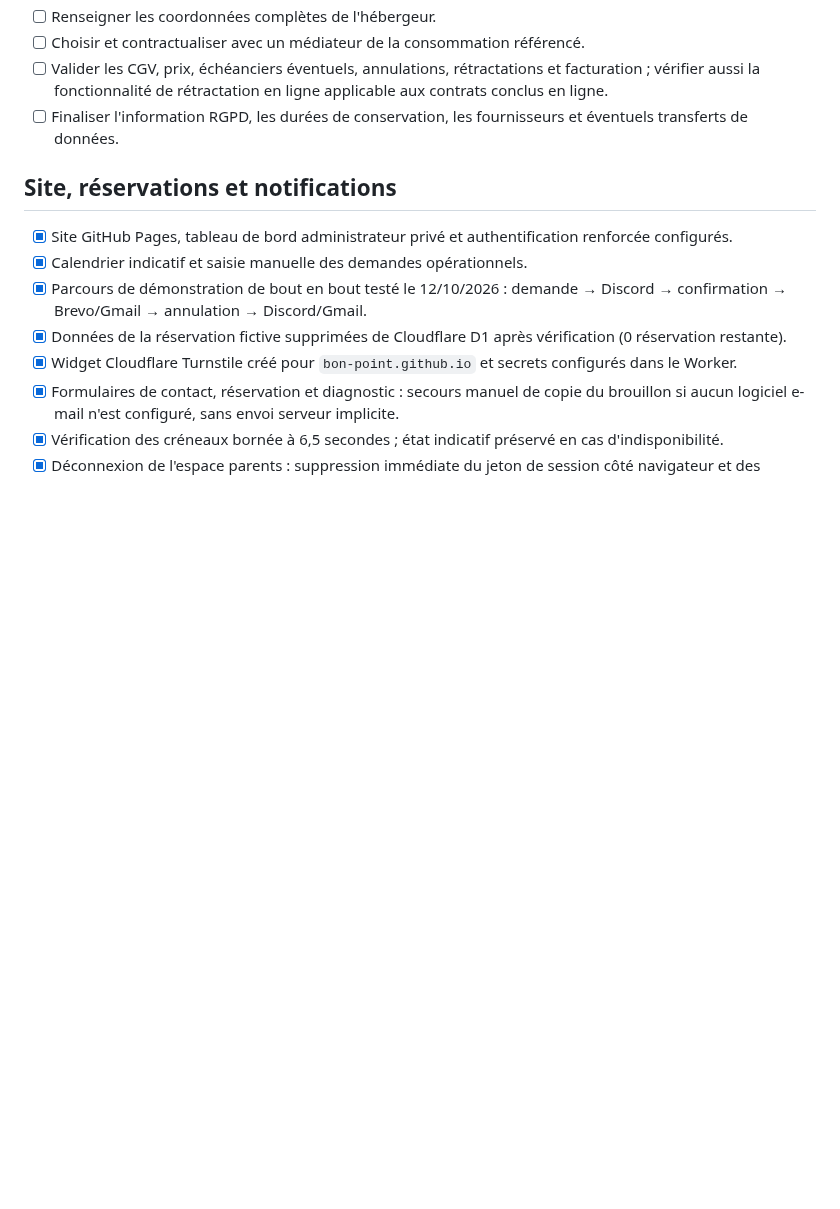
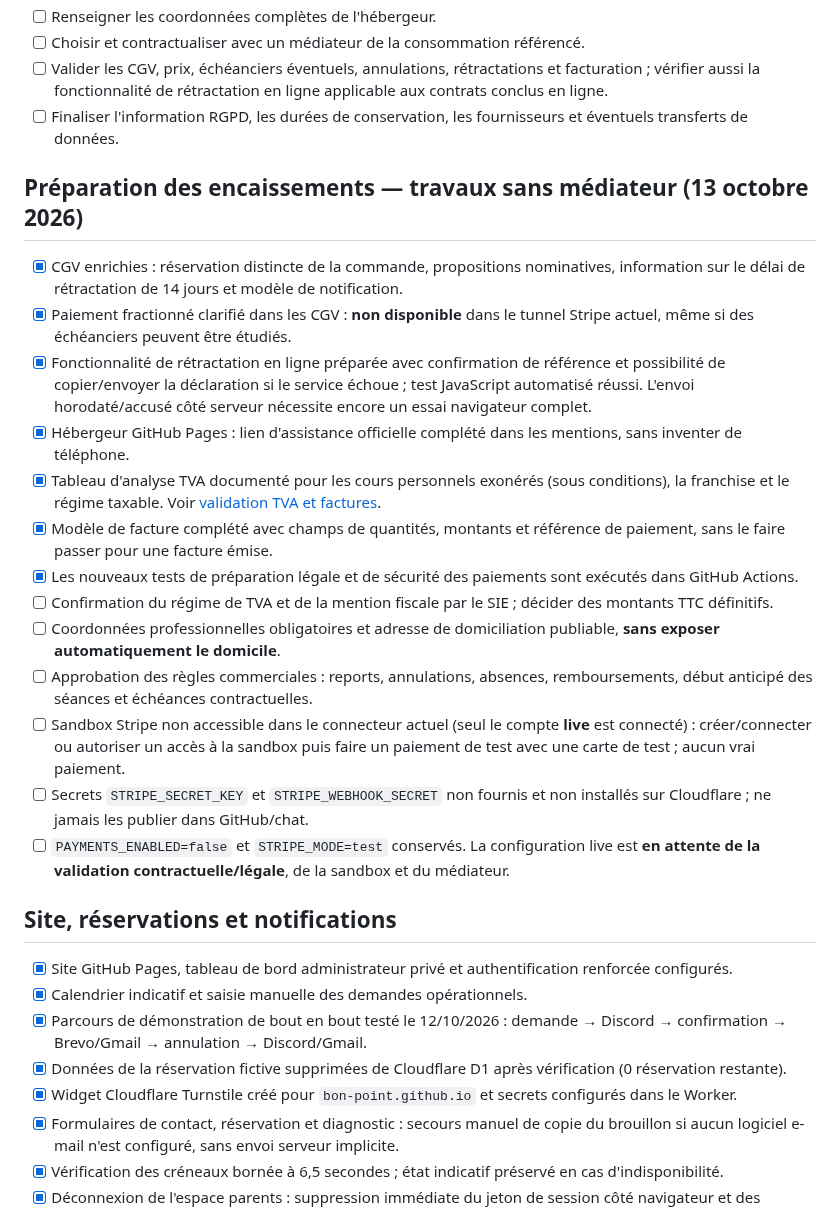
Before and after one commit to bon-point/bon-point, a Markdown page: AVANT-PUBLICATION.md, the part around the change. GitHub-like rendering; blank space fills up the shorter version.

Commit message:
Record legal documents, VAT and withdrawal preparation and pending live payment gates

```diff
--- a/AVANT-PUBLICATION.md
+++ b/AVANT-PUBLICATION.md
@@ -15,6 +15,22 @@ Mise à jour le 13 octobre 2026. Les cases vérifiées concernent des observatio
 - [ ] Choisir et contractualiser avec un médiateur de la consommation référencé.
 - [ ] Valider les CGV, prix, échéanciers éventuels, annulations, rétractations et facturation ; vérifier aussi la fonctionnalité de rétractation en ligne applicable aux contrats conclus en ligne.
 - [ ] Finaliser l'information RGPD, les durées de conservation, les fournisseurs et éventuels transferts de données.
+
+## Préparation des encaissements — travaux sans médiateur (13 octobre 2026)
+
+- [x] CGV enrichies : réservation distincte de la commande, propositions nominatives, information sur le délai de rétractation de 14 jours et modèle de notification.
+- [x] Paiement fractionné clarifié dans les CGV : **non disponible** dans le tunnel Stripe actuel, même si des échéanciers peuvent être étudiés.
+- [x] Fonctionnalité de rétractation en ligne préparée avec confirmation de référence et possibilité de copier/envoyer la déclaration si le service échoue ; test JavaScript automatisé réussi. L'envoi horodaté/accusé côté serveur nécessite encore un essai navigateur complet.
+- [x] Hébergeur GitHub Pages : lien d'assistance officielle complété dans les mentions, sans inventer de téléphone.
+- [x] Tableau d'analyse TVA documenté pour les cours personnels exonérés (sous conditions), la franchise et le régime taxable. Voir [validation TVA et factures](documents/validation-tva-factures.md).
+- [x] Modèle de facture complété avec champs de quantités, montants et référence de paiement, sans le faire passer pour une facture émise.
+- [x] Les nouveaux tests de préparation légale et de sécurité des paiements sont exécutés dans GitHub Actions.
+- [ ] Confirmation du régime de TVA et de la mention fiscale par le SIE ; décider des montants TTC définitifs.
+- [ ] Coordonnées professionnelles obligatoires et adresse de domiciliation publiable, **sans exposer automatiquement le domicile**.
+- [ ] Approbation des règles commerciales : reports, annulations, absences, remboursements, début anticipé des séances et échéances contractuelles.
+- [ ] Sandbox Stripe non accessible dans le connecteur actuel (seul le compte **live** est connecté) : créer/connecter ou autoriser un accès à la sandbox puis faire un paiement de test avec une carte de test ; aucun vrai paiement.
+- [ ] Secrets `STRIPE_SECRET_KEY` et `STRIPE_WEBHOOK_SECRET` non fournis et non installés sur Cloudflare ; ne jamais les publier dans GitHub/chat.
+- [ ] `PAYMENTS_ENABLED=false` et `STRIPE_MODE=test` conservés. La configuration live est **en attente de la validation contractuelle/légale**, de la sandbox et du médiateur.
 
 ## Site, réservations et notifications
 
```
